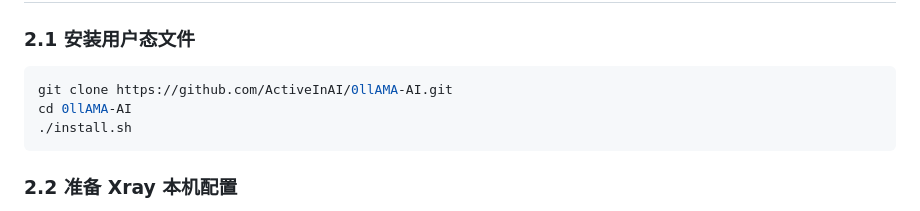
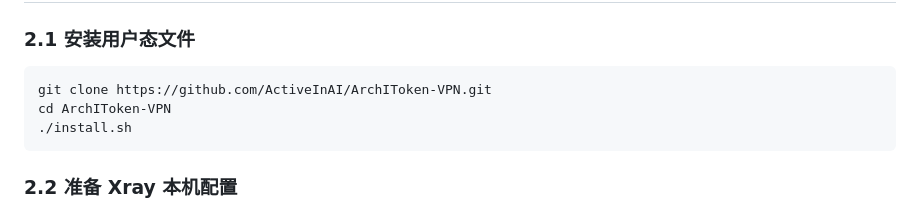
Before and after one commit to ActiveInAI/0llAMA-AI, a Markdown page: docs/DEPLOYMENT.md, the part around the change. Rendered like a GitHub page.

Commit message:
Update repository name in deployment docs

````diff
--- a/docs/DEPLOYMENT.md
+++ b/docs/DEPLOYMENT.md
@@ -55,8 +55,8 @@ curl -fsS --proxy http://127.0.0.1:10809 https://www.google.com/generate_204
 ### 2.1 安装用户态文件
 
 ```bash
-git clone https://github.com/ActiveInAI/0llAMA-AI.git
-cd 0llAMA-AI
+git clone https://github.com/ActiveInAI/ArchIToken-VPN.git
+cd ArchIToken-VPN
 ./install.sh
 ```
 
````
